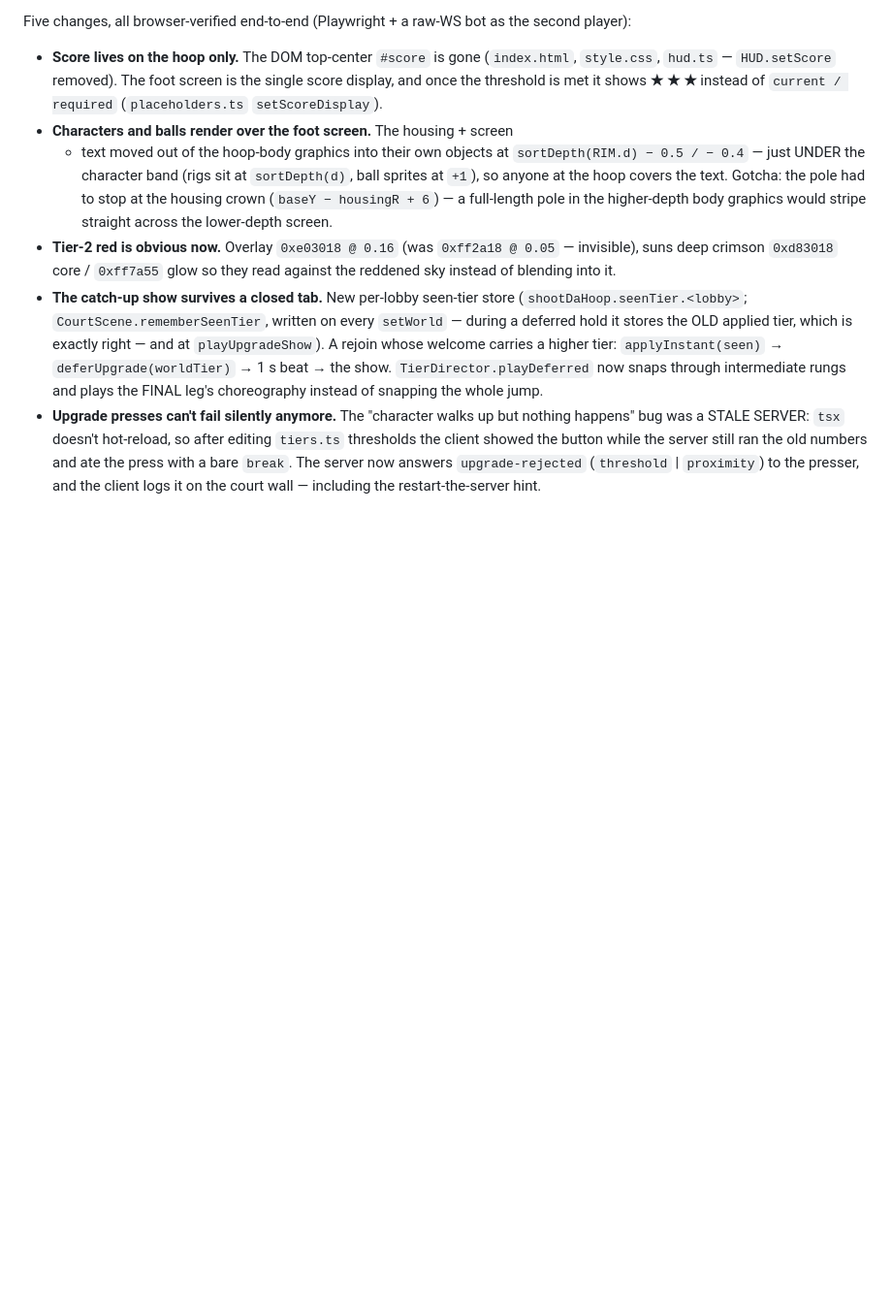
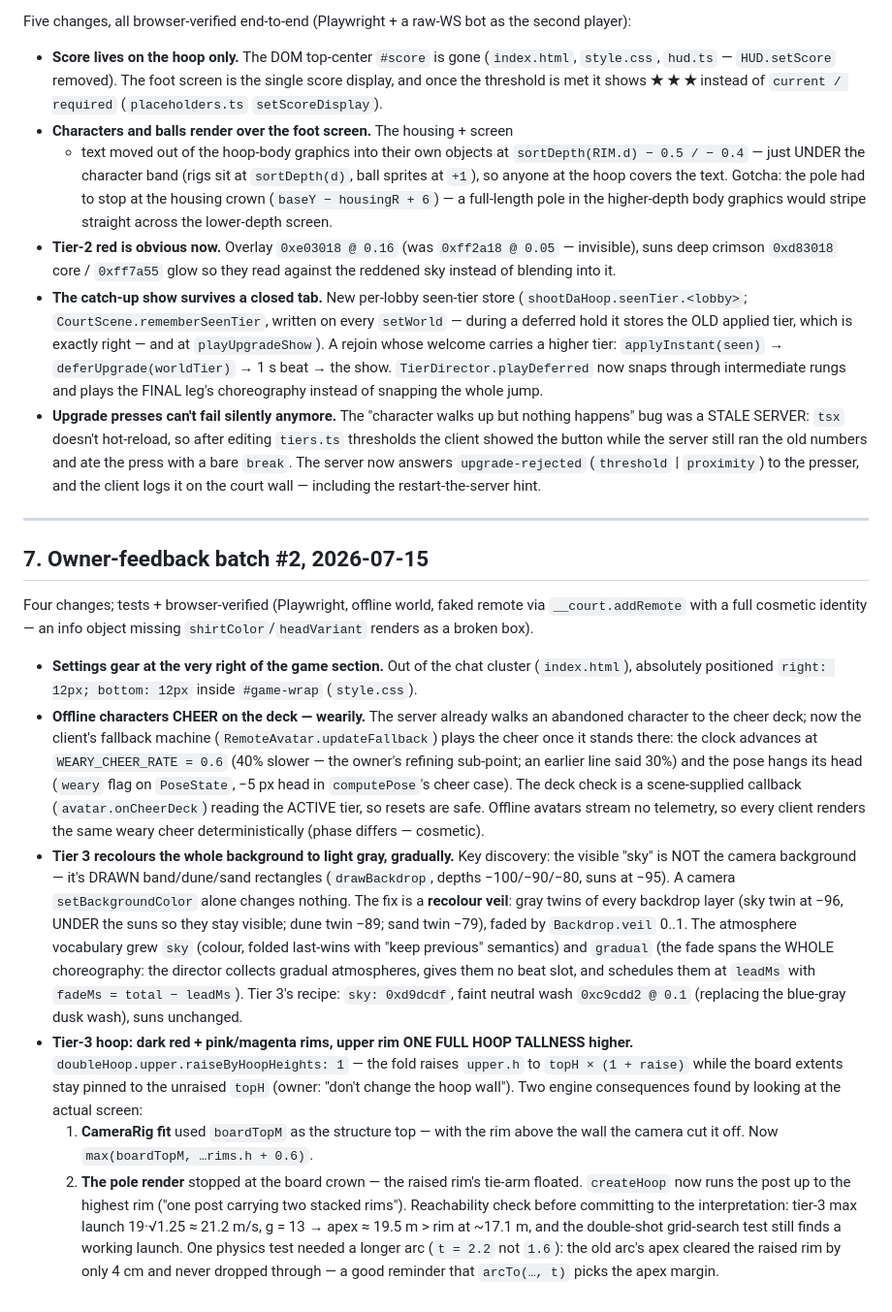
Before and after one commit to Teatree/shootDaHoop, a Markdown page: docs/hoop-progression.md, the part around the change. Shown at 97% size. Drawn GitHub-style; blank space fills up the shorter version.

```diff
--- a/docs/hoop-progression.md
+++ b/docs/hoop-progression.md
@@ -331,3 +331,55 @@ the second player):
   The server now answers `upgrade-rejected` (`threshold` | `proximity`) to
   the presser, and the client logs it on the court wall — including the
   restart-the-server hint.
+
+---
+
+## 7. Owner-feedback batch #2, 2026-07-15
+
+Four changes; tests + browser-verified (Playwright, offline world, faked
+remote via `__court.addRemote` with a full cosmetic identity — an info
+object missing `shirtColor`/`headVariant` renders as a broken box).
+
+- **Settings gear at the very right of the game section.** Out of the
+  chat cluster (`index.html`), absolutely positioned `right: 12px;
+  bottom: 12px` inside `#game-wrap` (`style.css`).
+- **Offline characters CHEER on the deck — wearily.** The server already
+  walks an abandoned character to the cheer deck; now the client's
+  fallback machine (`RemoteAvatar.updateFallback`) plays the cheer once
+  it stands there: the clock advances at `WEARY_CHEER_RATE = 0.6` (40%
+  slower — the owner's refining sub-point; an earlier line said 30%) and
+  the pose hangs its head (`weary` flag on `PoseState`, −5 px head in
+  `computePose`'s cheer case). The deck check is a scene-supplied
+  callback (`avatar.onCheerDeck`) reading the ACTIVE tier, so resets are
+  safe. Offline avatars stream no telemetry, so every client renders the
+  same weary cheer deterministically (phase differs — cosmetic).
+- **Tier 3 recolours the whole background to light gray, gradually.**
+  Key discovery: the visible "sky" is NOT the camera background — it's
+  DRAWN band/dune/sand rectangles (`drawBackdrop`, depths −100/−90/−80,
+  suns at −95). A camera `setBackgroundColor` alone changes nothing. The
+  fix is a **recolour veil**: gray twins of every backdrop layer (sky
+  twin at −96, UNDER the suns so they stay visible; dune twin −89; sand
+  twin −79), faded by `Backdrop.veil` 0..1. The atmosphere vocabulary
+  grew `sky` (colour, folded last-wins with "keep previous" semantics)
+  and `gradual` (the fade spans the WHOLE choreography: the director
+  collects gradual atmospheres, gives them no beat slot, and schedules
+  them at `leadMs` with `fadeMs = total − leadMs`). Tier 3's recipe:
+  `sky: 0xd9dcdf`, faint neutral wash `0xc9cdd2 @ 0.1` (replacing the
+  blue-gray dusk wash), suns unchanged.
+- **Tier-3 hoop: dark red + pink/magenta rims, upper rim ONE FULL HOOP
+  TALLNESS higher.** `doubleHoop.upper.raiseByHoopHeights: 1` — the fold
+  raises `upper.h` to `topH × (1 + raise)` while the board extents stay
+  pinned to the unraised `topH` (owner: "don't change the hoop wall").
+  Two engine consequences found by looking at the actual screen:
+  1. **CameraRig fit** used `boardTopM` as the structure top — with the
+     rim above the wall the camera cut it off. Now
+     `max(boardTopM, …rims.h + 0.6)`.
+  2. **The pole render** stopped at the board crown — the raised rim's
+     tie-arm floated. `createHoop` now runs the post up to the highest
+     rim ("one post carrying two stacked rims").
+  Reachability check before committing to the interpretation: tier-3 max
+  launch 19·√1.25 ≈ 21.2 m/s, g = 13 → apex ≈ 19.5 m > rim at ~17.1 m,
+  and the double-shot grid-search test still finds a working launch.
+  One physics test needed a longer arc (`t = 2.2` not `1.6`): the old
+  arc's apex cleared the raised rim by only 4 cm and never dropped
+  through — a good reminder that `arcTo(…, t)` picks the apex margin.
```
Also changed, not shown: HOOP_PROGRESSION.md (+24 -8 lines).
